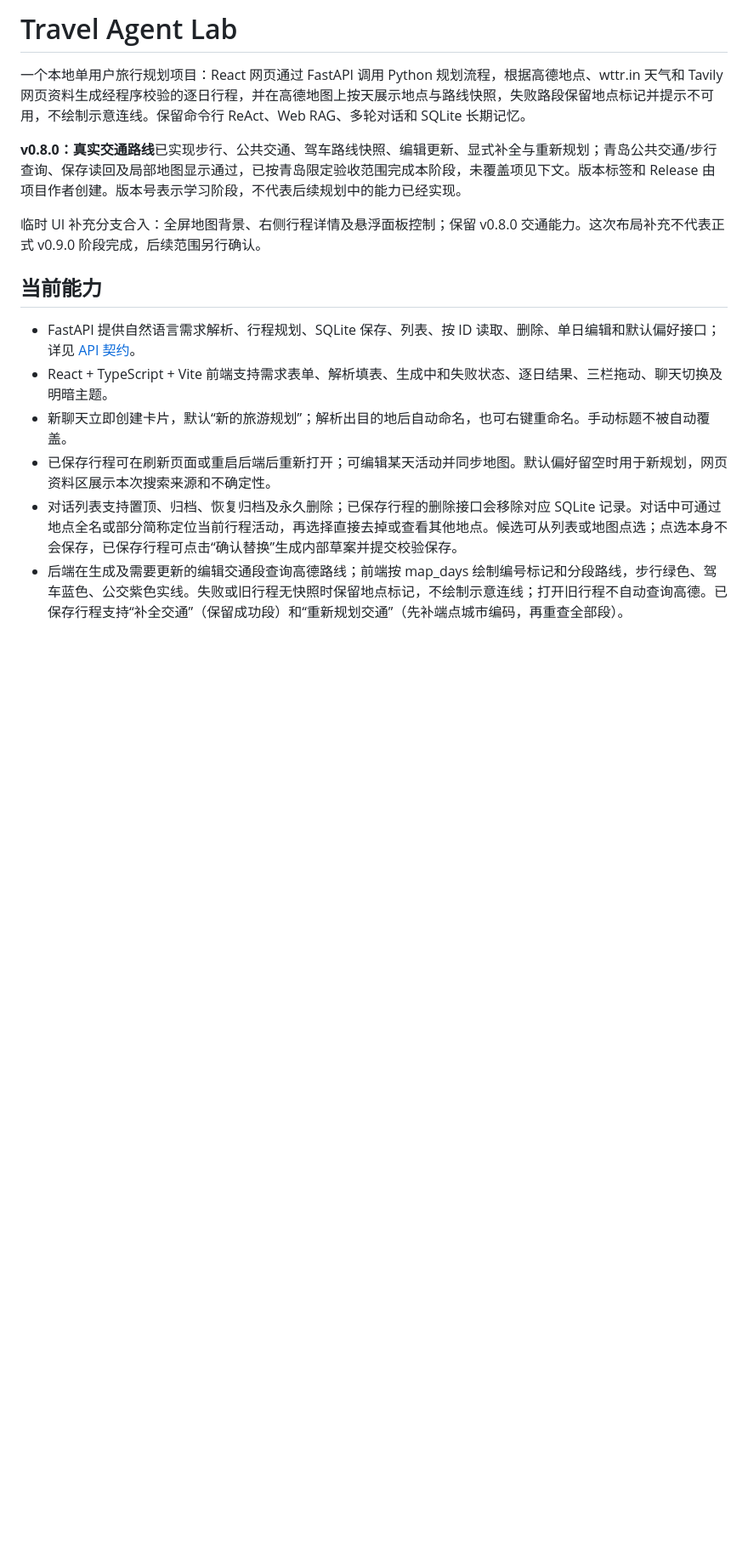
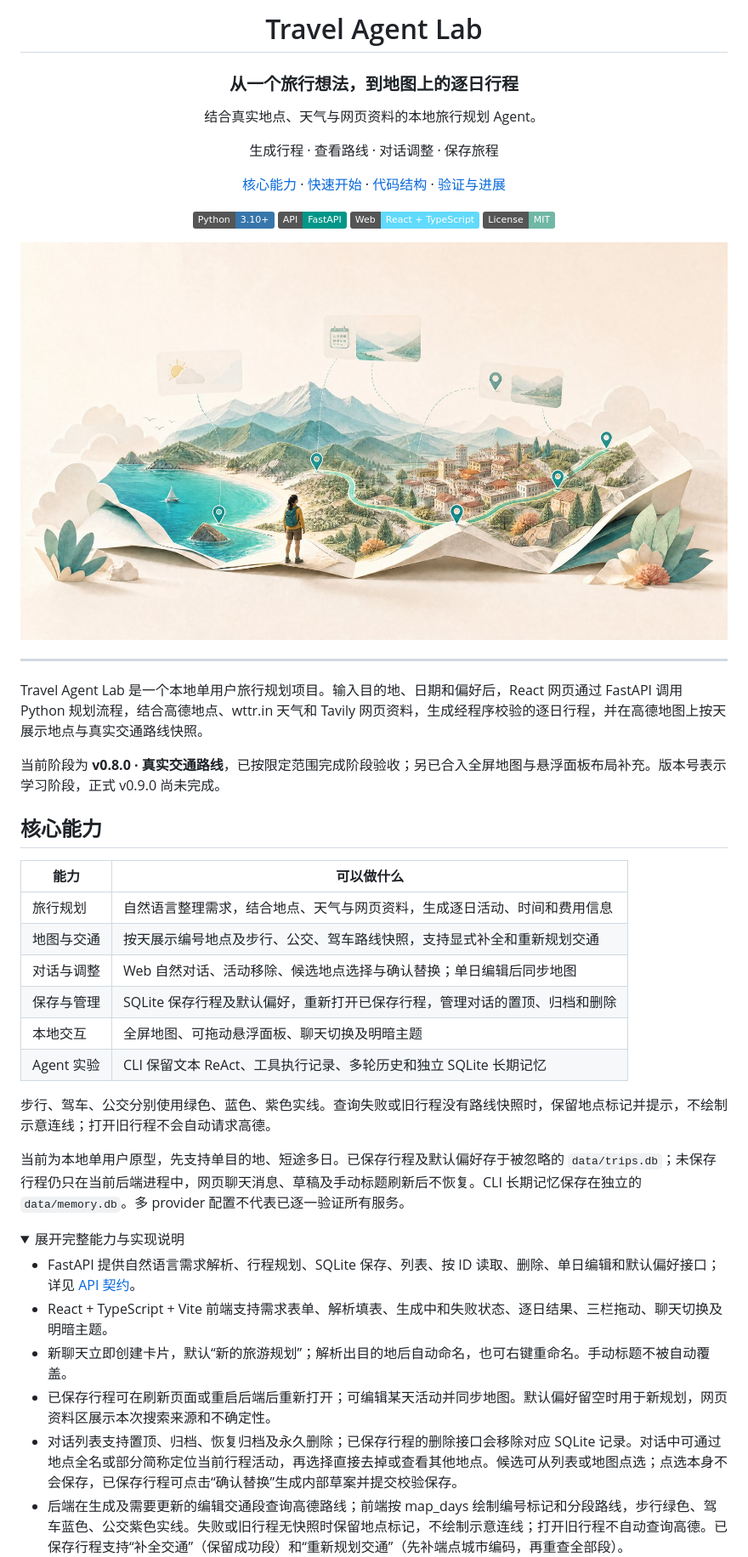
Before and after one commit to Lin-Ki-07/travel-agent-lab, a Markdown page: README.md, the part around one of its changes. Shown at 85% size. Drawn GitHub-style; pictures changed too: assets/travel-agent-cover.jpg (added); folded sections open; badges without logos; blank space fills up the shorter version.

Commit message:
docs(readme)：整理 readme

```diff
--- a/README.md
+++ b/README.md
@@ -1,12 +1,46 @@
-# Travel Agent Lab
+<div align="center">
+  <h1>Travel Agent Lab</h1>
+  <h3>从一个旅行想法，到地图上的逐日行程</h3>
+  <p>结合真实地点、天气与网页资料的本地旅行规划 Agent。</p>
+  <p>生成行程 · 查看路线 · 对话调整 · 保存旅程</p>
+  <p><a href="#核心能力">核心能力</a> · <a href="#快速开始">快速开始</a> · <a href="#代码结构">代码结构</a> · <a href="#验证与当前进展">验证与进展</a></p>
+</div>
 
-一个本地单用户旅行规划项目：React 网页通过 FastAPI 调用 Python 规划流程，根据高德地点、wttr.in 天气和 Tavily 网页资料生成经程序校验的逐日行程，并在高德地图上按天展示地点与路线快照，失败路段保留地点标记并提示不可用，不绘制示意连线。保留命令行 ReAct、Web RAG、多轮对话和 SQLite 长期记忆。
+<p align="center">
+  <a href="https://www.python.org/"><img src="https://img.shields.io/badge/Python-3.10%2B-3776AB" alt="Python 3.10 及以上"></a>
+  <a href="https://fastapi.tiangolo.com/"><img src="https://img.shields.io/badge/API-FastAPI-009688" alt="FastAPI 后端"></a>
+  <a href="https://react.dev/"><img src="https://img.shields.io/badge/Web-React%20%2B%20TypeScript-61DAFB" alt="React 与 TypeScript 前端"></a>
+  <a href="LICENSE"><img src="https://img.shields.io/badge/License-MIT-70b7a5" alt="MIT 许可证"></a>
+</p>
 
-**v0.8.0：真实交通路线**已实现步行、公共交通、驾车路线快照、编辑更新、显式补全与重新规划；青岛公共交通/步行查询、保存读回及局部地图显示通过，已按青岛限定验收范围完成本阶段，未覆盖项见下文。版本标签和 Release 由项目作者创建。版本号表示学习阶段，不代表后续规划中的能力已经实现。
+<p align="center">
+  <img src="assets/travel-agent-cover.jpg" width="1200" alt="旅行规划概念插画：背包女生站在展开的地图前，海岸、山城与路线相连，天气和日程卡片悬浮其上">
+</p>
 
-临时 UI 补充分支合入：全屏地图背景、右侧行程详情及悬浮面板控制；保留 v0.8.0 交通能力。这次布局补充不代表正式 v0.9.0 阶段完成，后续范围另行确认。
 
-## 当前能力
+---
+
+Travel Agent Lab 是一个本地单用户旅行规划项目。输入目的地、日期和偏好后，React 网页通过 FastAPI 调用 Python 规划流程，结合高德地点、wttr.in 天气和 Tavily 网页资料，生成经程序校验的逐日行程，并在高德地图上按天展示地点与真实交通路线快照。
+
+当前阶段为 **v0.8.0 · 真实交通路线**，已按限定范围完成阶段验收；另已合入全屏地图与悬浮面板布局补充。版本号表示学习阶段，正式 v0.9.0 尚未完成。
+
+## 核心能力
+
+| 能力 | 可以做什么 |
+| --- | --- |
+| 旅行规划 | 自然语言整理需求，结合地点、天气与网页资料，生成逐日活动、时间和费用信息 |
+| 地图与交通 | 按天展示编号地点及步行、公交、驾车路线快照，支持显式补全和重新规划交通 |
+| 对话与调整 | Web 自然对话、活动移除、候选地点选择与确认替换；单日编辑后同步地图 |
+| 保存与管理 | SQLite 保存行程及默认偏好，重新打开已保存行程，管理对话的置顶、归档和删除 |
+| 本地交互 | 全屏地图、可拖动悬浮面板、聊天切换及明暗主题 |
+| Agent 实验 | CLI 保留文本 ReAct、工具执行记录、多轮历史和独立 SQLite 长期记忆 |
+
+步行、驾车、公交分别使用绿色、蓝色、紫色实线。查询失败或旧行程没有路线快照时，保留地点标记并提示，不绘制示意连线；打开旧行程不会自动请求高德。
+
+当前为本地单用户原型，先支持单目的地、短途多日。已保存行程及默认偏好存于被忽略的 `data/trips.db`；未保存行程仍只在当前后端进程中，网页聊天消息、草稿及手动标题刷新后不恢复。CLI 长期记忆保存在独立的 `data/memory.db`。多 provider 配置不代表已逐一验证所有服务。
+
+<details>
+<summary>展开完整能力与实现说明</summary>
 
 - FastAPI 提供自然语言需求解析、行程规划、SQLite 保存、列表、按 ID 读取、删除、单日编辑和默认偏好接口；详见 [API 契约](API_CONTRACT.md)。
 - React + TypeScript + Vite 前端支持需求表单、解析填表、生成中和失败状态、逐日结果、三栏拖动、聊天切换及明暗主题。
```
Also changed, not shown: other parts of README.md (+49 -10 lines), 1 other file.
